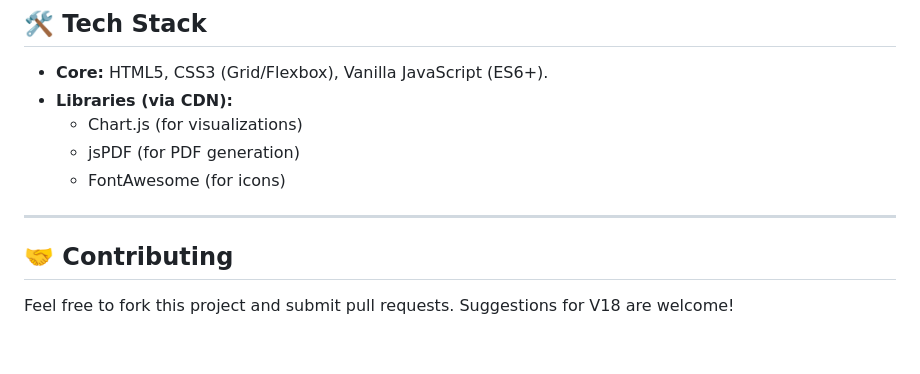
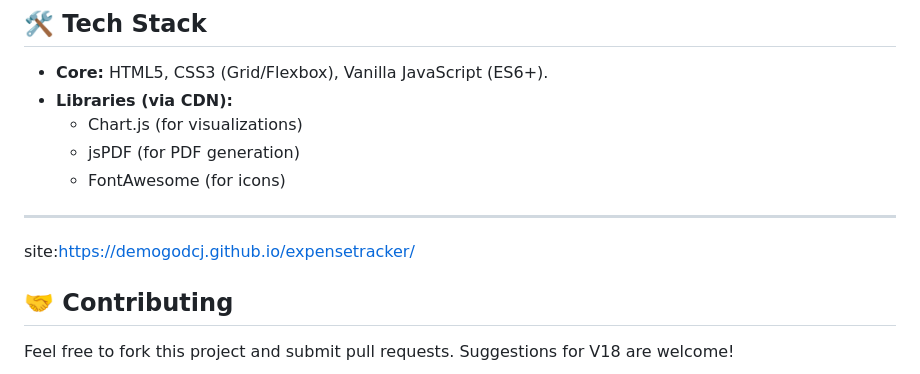
Before and after one commit to demogodcj/expensetracker, a Markdown page: README.md, the part around the change. Drawn GitHub-style; blank space fills up the shorter version.

Commit message:
Update README with site link and contribution info
Added project site link and contribution guidelines.

```diff
--- a/README.md
+++ b/README.md
@@ -77,6 +77,8 @@ ProFinance is designed to work like a native app.
 
 ---
 
+site:https://demogodcj.github.io/expensetracker/
+
 ## 🤝 Contributing
 Feel free to fork this project and submit pull requests. Suggestions for V18 are welcome!
 
```
